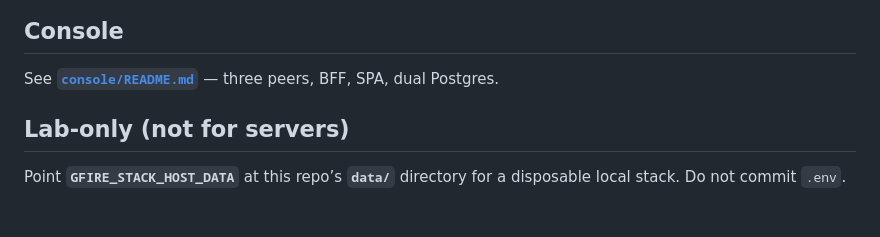
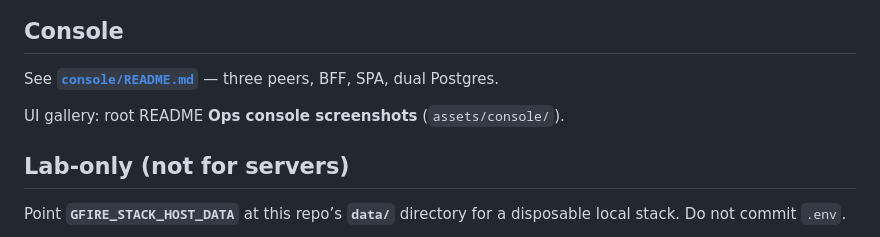
Before and after one commit to hrodrig/gfire-selfhosted, a Markdown page: run/docker-compose/README.md, the part around the change. GitHub-like rendering; blank space fills up the shorter version.

```diff
--- a/run/docker-compose/README.md
+++ b/run/docker-compose/README.md
@@ -83,6 +83,8 @@ curl -sS "http://127.0.0.1:${GFIRE_HOST_PORT:-8080}/healthz"
 
 See **[`console/README.md`](console/README.md)** — three peers, BFF, SPA, dual Postgres.
 
+UI gallery: root README **Ops console screenshots** (`assets/console/`).
+
 ## Lab-only (not for servers)
 
 Point **`GFIRE_STACK_HOST_DATA`** at this repo’s **`data/`** directory for a disposable local stack. Do not commit `.env`.
```
Also changed, not shown: CHANGELOG.md (+4 -0 lines), README.md (+13 -0 lines), assets/console/01-login.png (added), assets/console/02-jobs.png (added), assets/console/03-servers.png (added), assets/console/04-attention.png (added), 1 other file.
